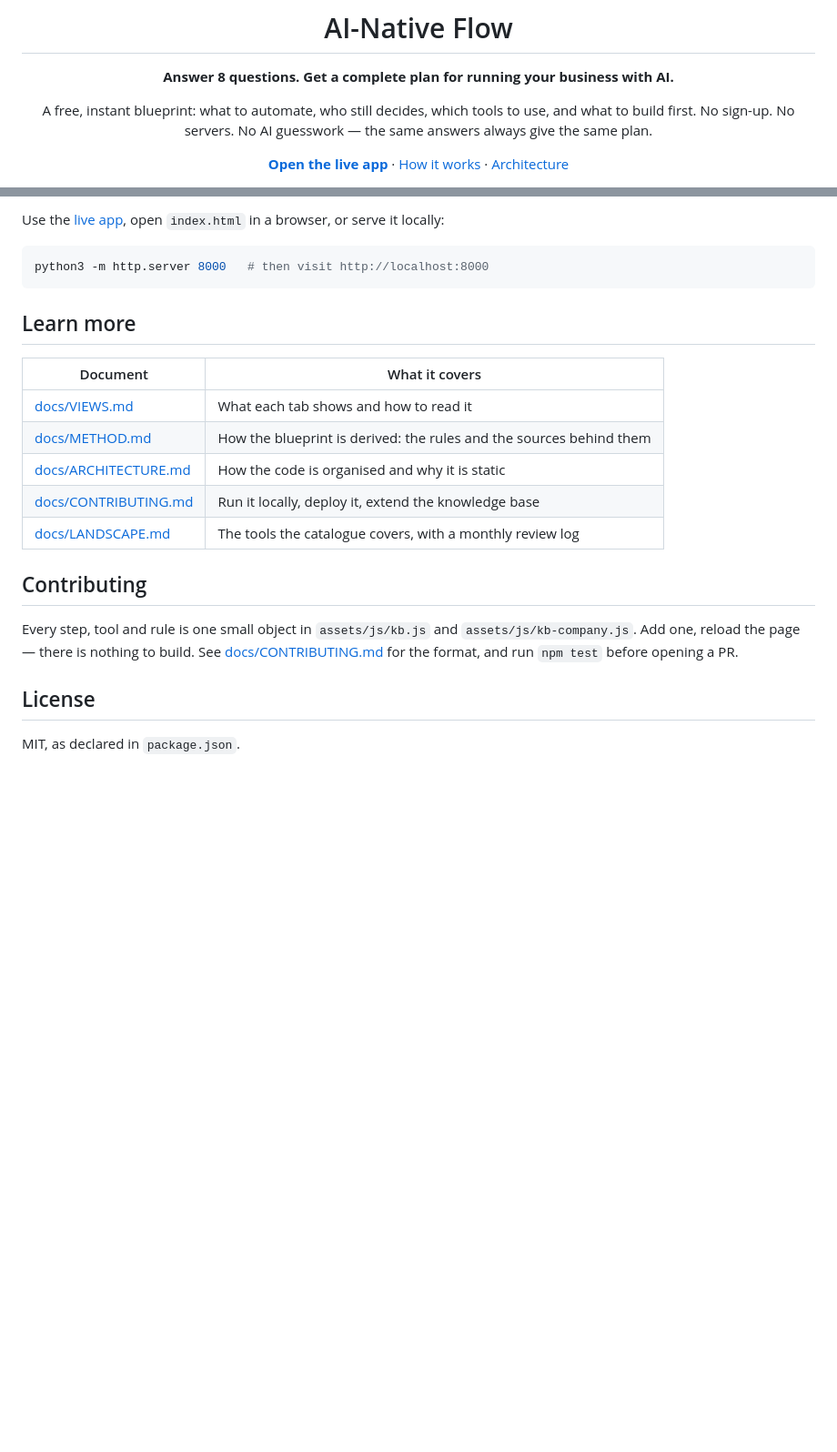
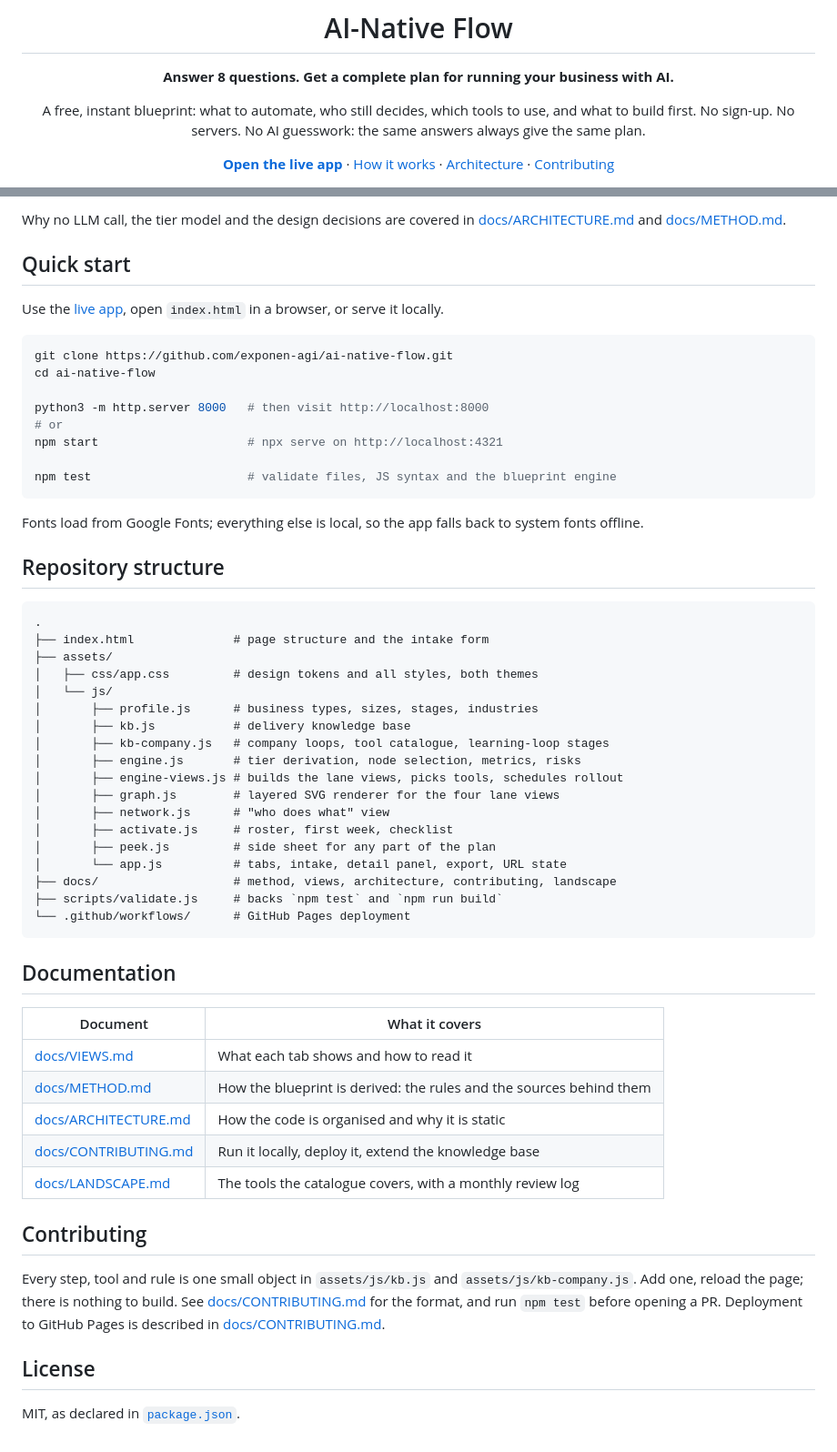
Before and after one commit to exponen-agi/ai-native-flow, a Markdown page: README.md, 2 parts joined by grey strips. Shown at 91% size. GitHub-like rendering; blank space fills up the shorter version.

````diff
--- a/README.md
+++ b/README.md
@@ -5,7 +5,7 @@
 **Answer 8 questions. Get a complete plan for running your business with AI.**
 
 A free, instant blueprint: what to automate, who still decides, which tools to use, and what to build first.
-No sign-up. No servers. No AI guesswork — the same answers always give the same plan.
+No sign-up. No servers. No AI guesswork: the same answers always give the same plan.
 
-[**Open the live app**](https://exponen-agi.github.io/ai-native-flow/) · [How it works](docs/METHOD.md) · [Architecture](docs/ARCHITECTURE.md)
+[**Open the live app**](https://exponen-agi.github.io/ai-native-flow/) · [How it works](docs/METHOD.md) · [Architecture](docs/ARCHITECTURE.md) · [Contributing](docs/CONTRIBUTING.md)
 
@@ -65,11 +99,48 @@ match your situation.
 
-Use the [live app](https://exponen-agi.github.io/ai-native-flow/), open `index.html` in a browser, or serve it locally:
+Why no LLM call, the tier model and the design decisions are covered in
+[docs/ARCHITECTURE.md](docs/ARCHITECTURE.md) and [docs/METHOD.md](docs/METHOD.md).
+
+## Quick start
+
+Use the [live app](https://exponen-agi.github.io/ai-native-flow/), open `index.html` in a browser, or serve it locally.
 
 ```sh
+git clone https://github.com/exponen-agi/ai-native-flow.git
+cd ai-native-flow
+
 python3 -m http.server 8000   # then visit http://localhost:8000
+# or
+npm start                     # npx serve on http://localhost:4321
+
+npm test                      # validate files, JS syntax and the blueprint engine
 ```
 
-## Learn more
+Fonts load from Google Fonts; everything else is local, so the app falls back to system fonts offline.
+
+## Repository structure
+
+```text
+.
+├── index.html              # page structure and the intake form
+├── assets/
+│   ├── css/app.css         # design tokens and all styles, both themes
+│   └── js/
+│       ├── profile.js      # business types, sizes, stages, industries
+│       ├── kb.js           # delivery knowledge base
+│       ├── kb-company.js   # company loops, tool catalogue, learning-loop stages
+│       ├── engine.js       # tier derivation, node selection, metrics, risks
+│       ├── engine-views.js # builds the lane views, picks tools, schedules rollout
+│       ├── graph.js        # layered SVG renderer for the four lane views
+│       ├── network.js      # "who does what" view
+│       ├── activate.js     # roster, first week, checklist
+│       ├── peek.js         # side sheet for any part of the plan
+│       └── app.js          # tabs, intake, detail panel, export, URL state
+├── docs/                   # method, views, architecture, contributing, landscape
+├── scripts/validate.js     # backs `npm test` and `npm run build`
+└── .github/workflows/      # GitHub Pages deployment
+```
+
+## Documentation
 
 | Document | What it covers |
 | --- | --- |
@@ -82,10 +153,11 @@ python3 -m http.server 8000   # then visit http://localhost:8000
 ## Contributing
 
 Every step, tool and rule is one small object in `assets/js/kb.js` and `assets/js/kb-company.js`.
-Add one, reload the page — there is nothing to build. See
+Add one, reload the page; there is nothing to build. See
 [docs/CONTRIBUTING.md](docs/CONTRIBUTING.md#extending-the-knowledge-base) for the format, and run
-`npm test` before opening a PR.
+`npm test` before opening a PR. Deployment to GitHub Pages is described in
+[docs/CONTRIBUTING.md](docs/CONTRIBUTING.md#deploying-to-github-pages).
 
 ## License
 
-MIT, as declared in `package.json`.
+MIT, as declared in [`package.json`](package.json).
````
Also changed, not shown: other parts of README.md (+52 -18 lines).
